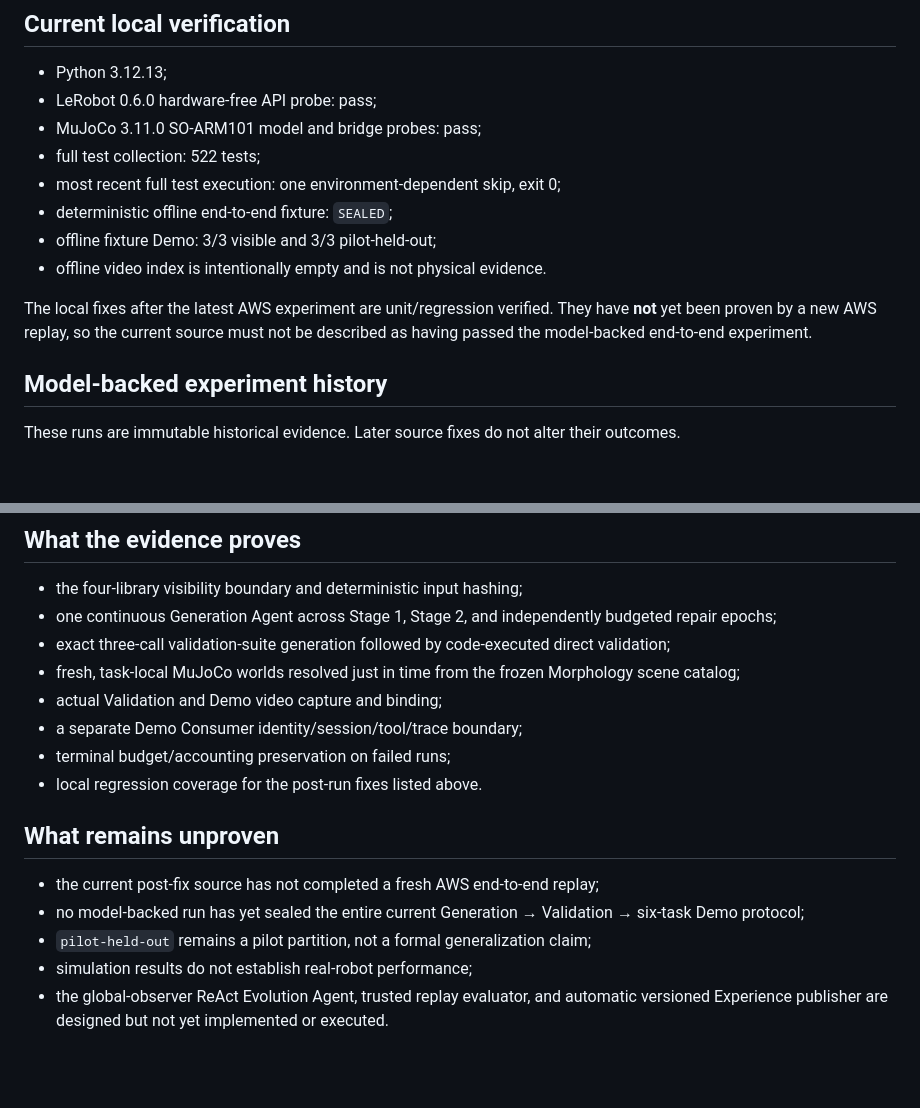
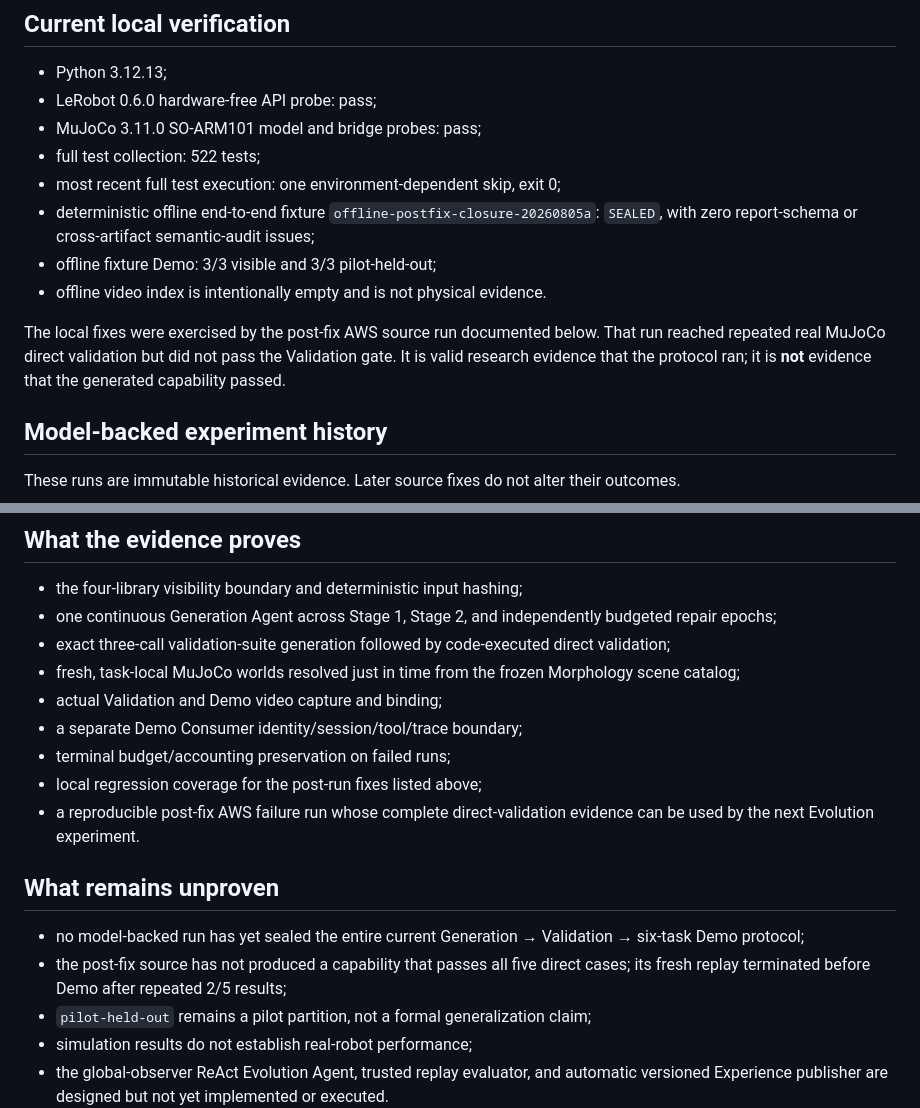
Before and after one commit to Yifannnnnnnnw/robot-capability-adapter, a Markdown page: demo/soarm101_minimal/RESULTS.md, 2 parts joined by grey strips. GitHub-like rendering; blank space fills up the shorter version.

```diff
--- a/demo/soarm101_minimal/RESULTS.md
+++ b/demo/soarm101_minimal/RESULTS.md
@@ -10,13 +10,16 @@ All commands and test claims in this document refer to
 - MuJoCo 3.11.0 SO-ARM101 model and bridge probes: pass;
 - full test collection: 522 tests;
 - most recent full test execution: one environment-dependent skip, exit 0;
-- deterministic offline end-to-end fixture: `SEALED`;
+- deterministic offline end-to-end fixture
+  `offline-postfix-closure-20260805a`: `SEALED`, with zero report-schema or
+  cross-artifact semantic-audit issues;
 - offline fixture Demo: 3/3 visible and 3/3 pilot-held-out;
 - offline video index is intentionally empty and is not physical evidence.
 
-The local fixes after the latest AWS experiment are unit/regression verified.
-They have **not** yet been proven by a new AWS replay, so the current source
-must not be described as having passed the model-backed end-to-end experiment.
+The local fixes were exercised by the post-fix AWS source run documented
+below. That run reached repeated real MuJoCo direct validation but did not pass
+the Validation gate. It is valid research evidence that the protocol ran; it
+is **not** evidence that the generated capability passed.
 
 ## Model-backed experiment history
 
@@ -76,13 +120,16 @@ end-to-end Generation → Validation → Demo path.
 - actual Validation and Demo video capture and binding;
 - a separate Demo Consumer identity/session/tool/trace boundary;
 - terminal budget/accounting preservation on failed runs;
-- local regression coverage for the post-run fixes listed above.
+- local regression coverage for the post-run fixes listed above;
+- a reproducible post-fix AWS failure run whose complete direct-validation
+  evidence can be used by the next Evolution experiment.
 
 ## What remains unproven
 
-- the current post-fix source has not completed a fresh AWS end-to-end replay;
 - no model-backed run has yet sealed the entire current
   Generation → Validation → six-task Demo protocol;
+- the post-fix source has not produced a capability that passes all five direct
+  cases; its fresh replay terminated before Demo after repeated 2/5 results;
 - `pilot-held-out` remains a pilot partition, not a formal generalization
   claim;
 - simulation results do not establish real-robot performance;
```
Also changed, not shown: other parts of demo/soarm101_minimal/RESULTS.md (+45 -4 lines).
